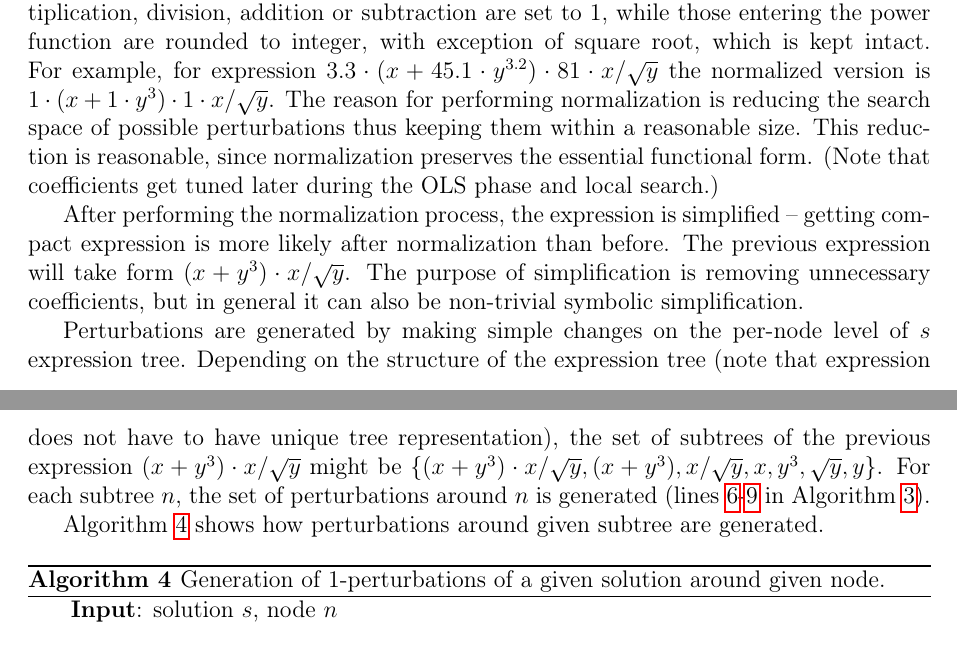
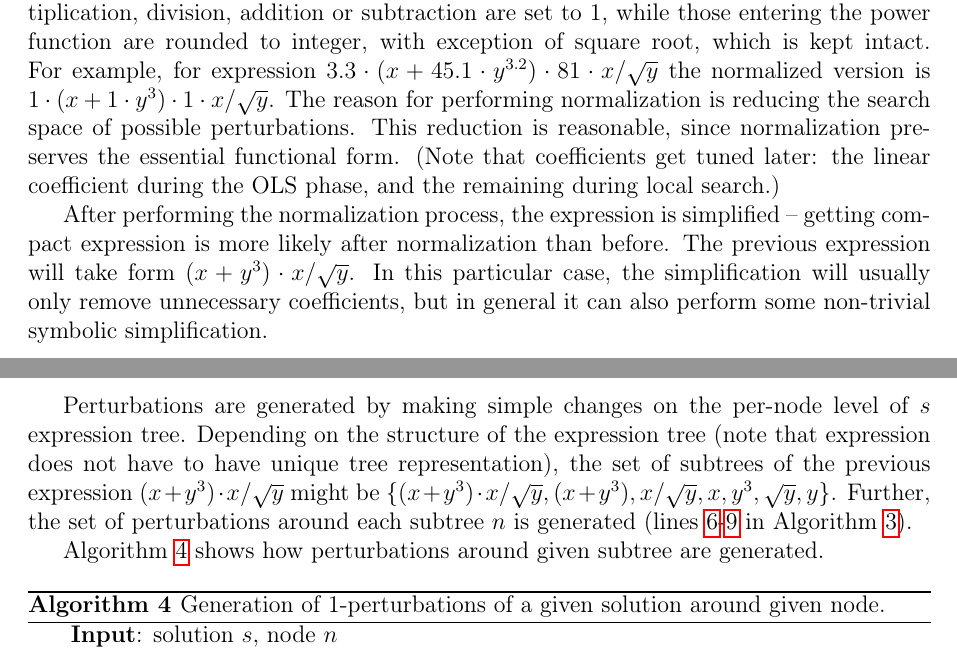
Before and after one commit to kartelj/rils-rols, a LaTeX paper (paper_resources/doc/paper.tex): two parts of pages 11 and 12 of 34, joined at a grey line, cut so that both start at the same text. Compiled offline with pdfLaTeX.

Commit message:
Finished up to Algorithm 4.

```diff
--- a/paper_resources/doc/paper.tex
+++ b/paper_resources/doc/paper.tex
@@ -459,15 +460,15 @@
 Initially, the set of perturbations $s_{perturbations}$ is empty (line~\ref{line:pertInit} of Algorithm~\ref{alg:pert}).
 
 
-This is followed by constant normalization during which coefficients that enter multiplication, division, addition or subtraction are set to 1, while those entering the power function are rounded to integer, with exception of square root, which is kept intact. For example, for expression $3.3\cdot(x+45.1\cdot y^{3.2})\cdot 81\cdot x/\sqrt{y}$ the normalized version is $1\cdot (x+1\cdot y^3)\cdot 1\cdot x/\sqrt{y}$. The reason for performing normalization is reducing the search space of possible perturbations thus keeping them within a reasonable size. This reduction is reasonable, since normalization preserves the essential functional form. (Note that coefficients get tuned later during the OLS phase and local search.)
+This is followed by constant normalization during which coefficients that enter multiplication, division, addition or subtraction are set to 1, while those entering the power function are rounded to integer, with exception of square root, which is kept intact. For example, for expression $3.3\cdot(x+45.1\cdot y^{3.2})\cdot 81\cdot x/\sqrt{y}$ the normalized version is $1\cdot (x+1\cdot y^3)\cdot 1\cdot x/\sqrt{y}$. The reason for performing normalization is reducing the search space of possible perturbations. This reduction is reasonable, since normalization preserves the essential functional form. (Note that coefficients get tuned later: the linear coefficient during the OLS phase, and the remaining during local search.)
 
 
-After performing the normalization process, the expression is simplified -- getting compact expression is more likely after normalization than before. The previous expression will take form $(x+y^3)\cdot x/\sqrt{y}$. The purpose of simplification is removing unnecessary coefficients, but in general it can also be non-trivial symbolic simplification.
+After performing the normalization process, the expression is simplified -- getting compact expression is more likely after normalization than before. The previous expression will take form $(x+y^3)\cdot x/\sqrt{y}$. In this particular case, the simplification will usually only remove unnecessary coefficients, but in general it can also perform some non-trivial symbolic simplification.
 
 
 Perturbations are generated by making simple changes on the per-node level of $s$ expression tree.
 Depending on the structure of the expression tree (note that expression does not have to have unique tree representation), the set of subtrees of the previous expression $(x+y^3)\cdot x/\sqrt{y}$ might be $\{(x+y^3)\cdot x/\sqrt{y}, (x+y^3), x/\sqrt{y}, x, y^3, \sqrt{y}, y\}$. %This set of subtrees is obtained if left subtree of the whole expression is $(x+y^3)$ while the right one is $x/\sqrt{y}$.
-For each subtree $n$, the set of perturbations around $n$ is generated (lines \ref{line:forSSStart}-\ref{line:forSSEnd} in Algorithm~\ref{alg:pert}).
+Further, the set of perturbations around each subtree $n$ is generated (lines \ref{line:forSSStart}-\ref{line:forSSEnd} in Algorithm~\ref{alg:pert}).
 
 
 Algorithm~\ref{alg:pertNode} shows how perturbations around given subtree are generated.
```
Also changed, not shown: paper_resources/doc/paper.tex (3 more changed lines).
